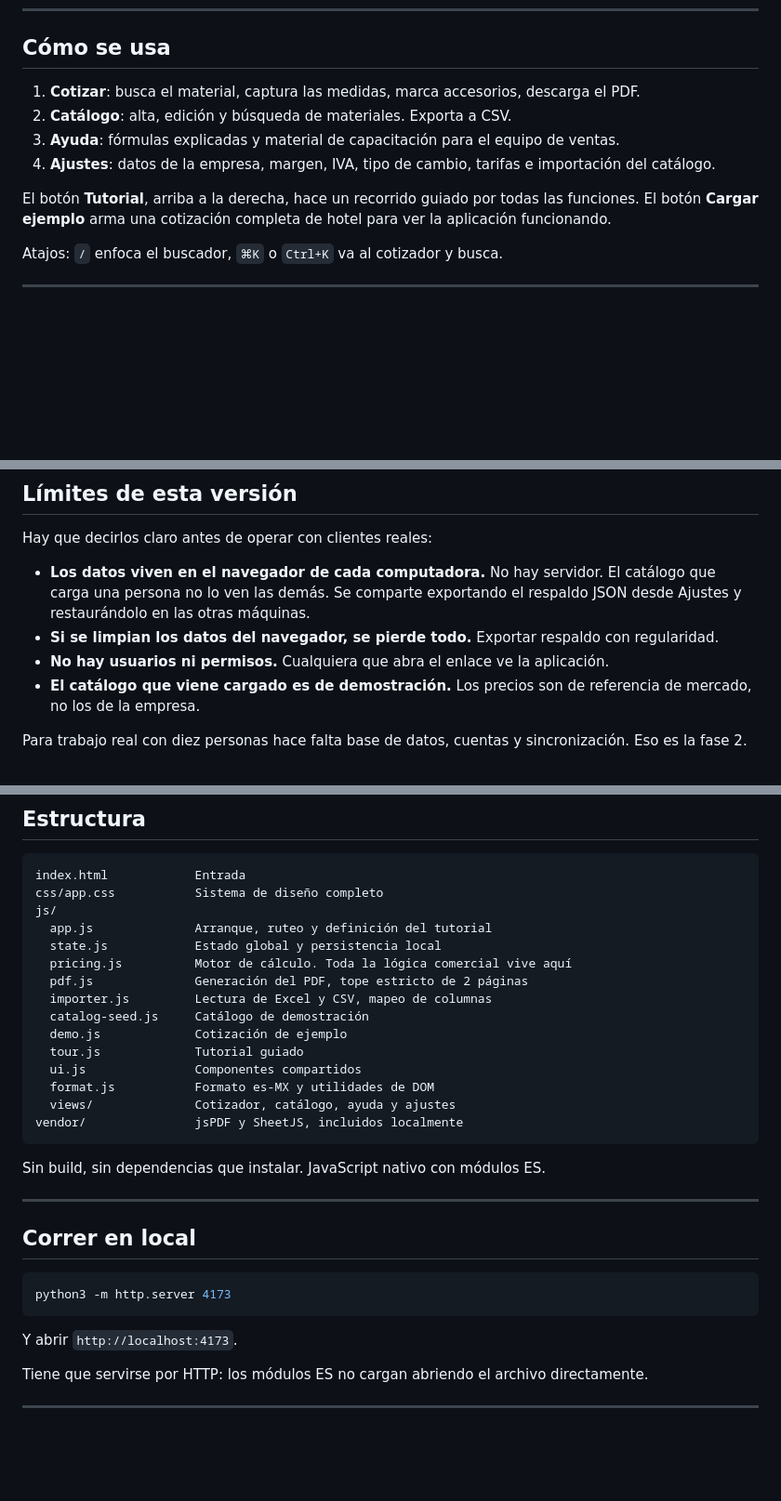
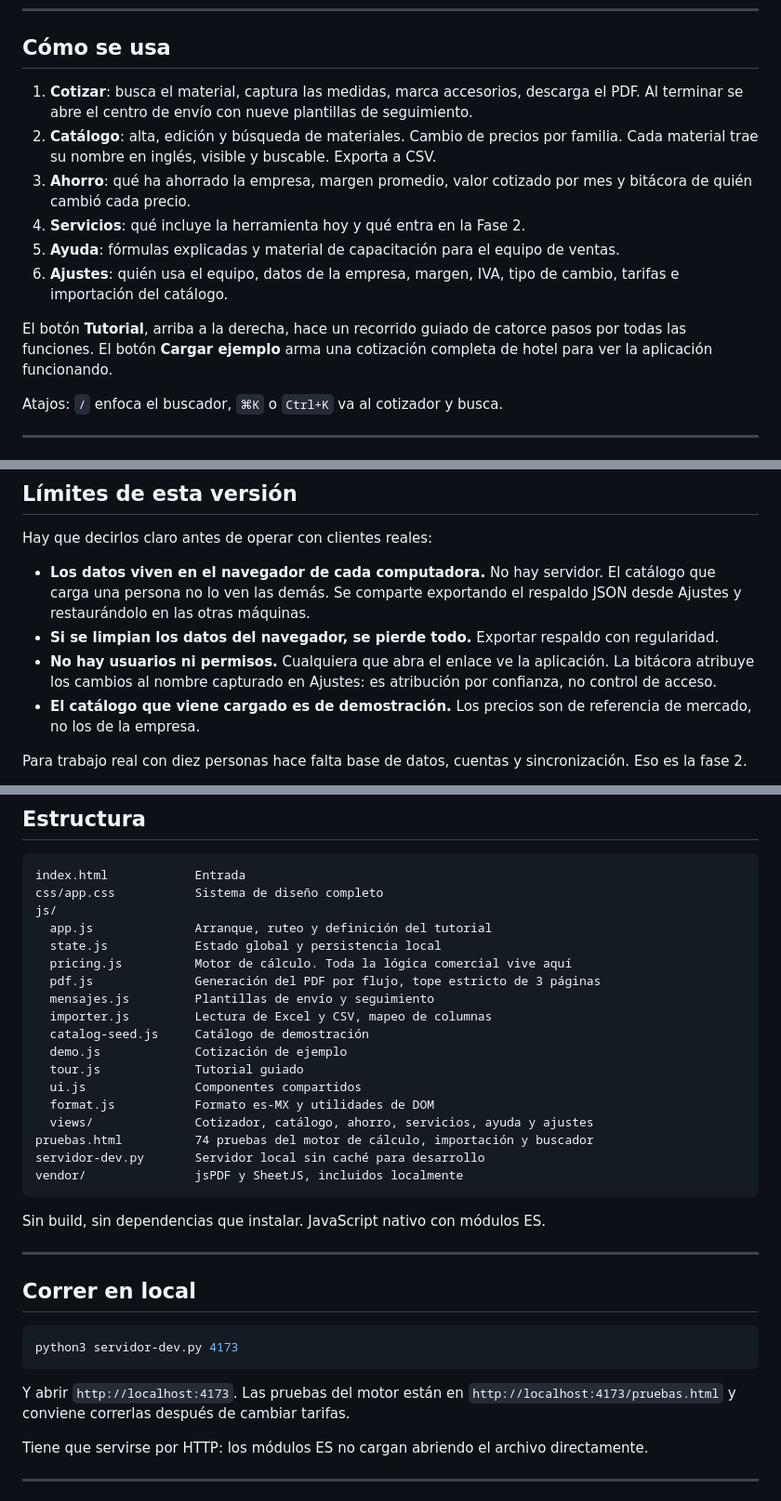
Before and after one commit to castacu0/cotizador-fmp, a Markdown page: README.md, 3 parts joined by grey strips. Shown at 93% size. Drawn GitHub-style; blank space fills up the shorter version.

Commit message:
Actualiza el README con las pestañas nuevas y las pruebas
Co-Authored-By: Claude Opus 5 <noreply@anthropic.com>

````diff
--- a/README.md
+++ b/README.md
@@ -26,11 +26,18 @@ El cuello de botella no es el precio por metro, es todo lo que va alrededor:
 ## Cómo se usa
 
 1. **Cotizar**: busca el material, captura las medidas, marca accesorios, descarga el PDF.
-2. **Catálogo**: alta, edición y búsqueda de materiales. Exporta a CSV.
-3. **Ayuda**: fórmulas explicadas y material de capacitación para el equipo de ventas.
-4. **Ajustes**: datos de la empresa, margen, IVA, tipo de cambio, tarifas e importación del catálogo.
+   Al terminar se abre el centro de envío con nueve plantillas de seguimiento.
+2. **Catálogo**: alta, edición y búsqueda de materiales. Cambio de precios por familia.
+   Cada material trae su nombre en inglés, visible y buscable. Exporta a CSV.
+3. **Ahorro**: qué ha ahorrado la empresa, margen promedio, valor cotizado por mes y
+   bitácora de quién cambió cada precio.
+4. **Servicios**: qué incluye la herramienta hoy y qué entra en la Fase 2.
+5. **Ayuda**: fórmulas explicadas y material de capacitación para el equipo de ventas.
+6. **Ajustes**: quién usa el equipo, datos de la empresa, margen, IVA, tipo de cambio,
+   tarifas e importación del catálogo.
 
-El botón **Tutorial**, arriba a la derecha, hace un recorrido guiado por todas las funciones.
+El botón **Tutorial**, arriba a la derecha, hace un recorrido guiado de catorce pasos por
+todas las funciones.
 El botón **Cargar ejemplo** arma una cotización completa de hotel para ver la aplicación funcionando.
 
 Atajos: `/` enfoca el buscador, `⌘K` o `Ctrl+K` va al cotizador y busca.
@@ -60,7 +67,9 @@ Hay que decirlos claro antes de operar con clientes reales:
   que carga una persona no lo ven las demás. Se comparte exportando el respaldo JSON
   desde Ajustes y restaurándolo en las otras máquinas.
 - **Si se limpian los datos del navegador, se pierde todo.** Exportar respaldo con regularidad.
-- **No hay usuarios ni permisos.** Cualquiera que abra el enlace ve la aplicación.
+- **No hay usuarios ni permisos.** Cualquiera que abra el enlace ve la aplicación. La
+  bitácora atribuye los cambios al nombre capturado en Ajustes: es atribución por
+  confianza, no control de acceso.
 - **El catálogo que viene cargado es de demostración.** Los precios son de referencia
   de mercado, no los de la empresa.
 
@@ -81,14 +90,17 @@ js/
   app.js              Arranque, ruteo y definición del tutorial
   state.js            Estado global y persistencia local
   pricing.js          Motor de cálculo. Toda la lógica comercial vive aquí
-  pdf.js              Generación del PDF, tope estricto de 2 páginas
+  pdf.js              Generación del PDF por flujo, tope estricto de 3 páginas
+  mensajes.js         Plantillas de envío y seguimiento
   importer.js         Lectura de Excel y CSV, mapeo de columnas
   catalog-seed.js     Catálogo de demostración
   demo.js             Cotización de ejemplo
   tour.js             Tutorial guiado
   ui.js               Componentes compartidos
   format.js           Formato es-MX y utilidades de DOM
-  views/              Cotizador, catálogo, ayuda y ajustes
+  views/              Cotizador, catálogo, ahorro, servicios, ayuda y ajustes
+pruebas.html          74 pruebas del motor de cálculo, importación y buscador
+servidor-dev.py       Servidor local sin caché para desarrollo
 vendor/               jsPDF y SheetJS, incluidos localmente
 ```
 
@@ -99,10 +111,11 @@ Sin build, sin dependencias que instalar. JavaScript nativo con módulos ES.
 ## Correr en local
 
 ```bash
-python3 -m http.server 4173
+python3 servidor-dev.py 4173
 ```
 
-Y abrir `http://localhost:4173`.
+Y abrir `http://localhost:4173`. Las pruebas del motor están en
+`http://localhost:4173/pruebas.html` y conviene correrlas después de cambiar tarifas.
 
 Tiene que servirse por HTTP: los módulos ES no cargan abriendo el archivo directamente.
 
````
